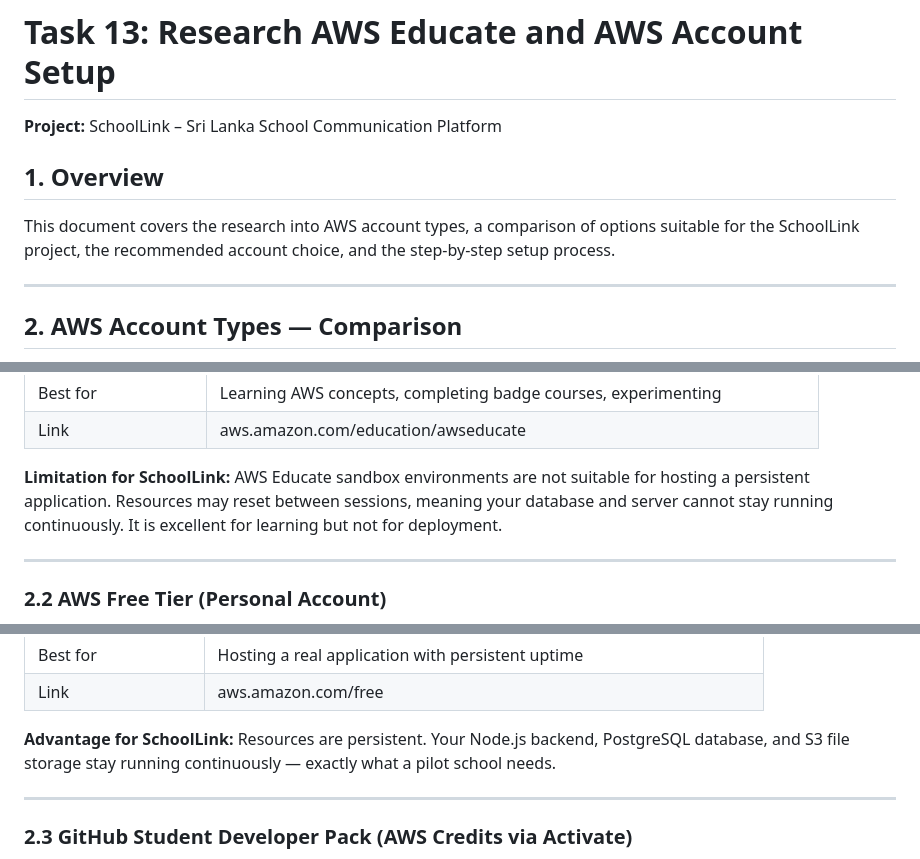
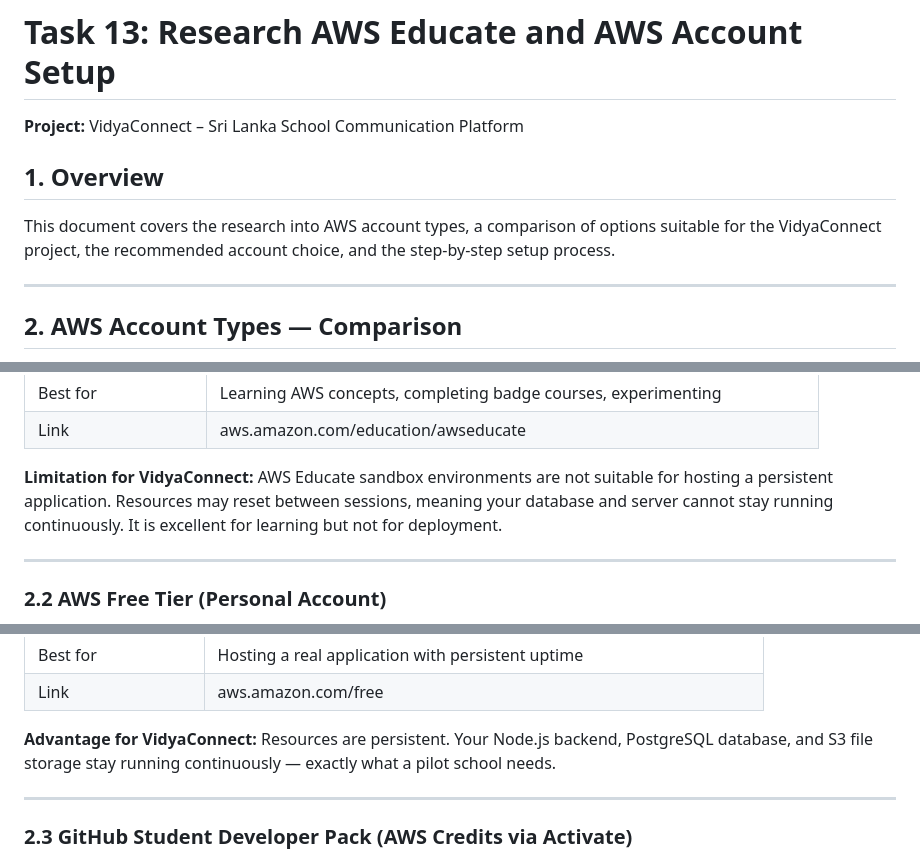
Before and after one commit to VidyaConnect/VidyaConnect, a Markdown page: docs/devops/task-13-aws-account-setup.md, 3 parts joined by grey strips. Drawn GitHub-style.

Commit message:
Rename project name
Updated project name from SchoolLink to VidyaConnect throughout the document, including advantages, limitations, and recommendations for AWS account setup.

```diff
--- a/docs/devops/task-13-aws-account-setup.md
+++ b/docs/devops/task-13-aws-account-setup.md
@@ -1,10 +1,10 @@
 # Task 13: Research AWS Educate and AWS Account Setup
 
-**Project:** SchoolLink – Sri Lanka School Communication Platform
+**Project:** VidyaConnect – Sri Lanka School Communication Platform
 
 ## 1. Overview
 
-This document covers the research into AWS account types, a comparison of options suitable for the SchoolLink project, the recommended account choice, and the step-by-step setup process.
+This document covers the research into AWS account types, a comparison of options suitable for the VidyaConnect project, the recommended account choice, and the step-by-step setup process.
 
 ---
 
@@ -27,7 +27,7 @@ AWS Educate is Amazon's free learning programme for students and educators. It p
 | Best for | Learning AWS concepts, completing badge courses, experimenting |
 | Link | aws.amazon.com/education/awseducate |
 
-**Limitation for SchoolLink:** AWS Educate sandbox environments are not suitable for hosting a persistent application. Resources may reset between sessions, meaning your database and server cannot stay running continuously. It is excellent for learning but not for deployment.
+**Limitation for VidyaConnect:** AWS Educate sandbox environments are not suitable for hosting a persistent application. Resources may reset between sessions, meaning your database and server cannot stay running continuously. It is excellent for learning but not for deployment.
 
 ---
 
@@ -48,7 +48,7 @@ AWS Free Tier is a standard AWS account with 12 months of free usage limits on c
 | Best for | Hosting a real application with persistent uptime |
 | Link | aws.amazon.com/free |
 
-**Advantage for SchoolLink:** Resources are persistent. Your Node.js backend, PostgreSQL database, and S3 file storage stay running continuously — exactly what a pilot school needs.
+**Advantage for VidyaConnect:** Resources are persistent. Your Node.js backend, PostgreSQL database, and S3 file storage stay running continuously — exactly what a pilot school needs.
 
 ---
 
```
Also changed, not shown: other parts of docs/devops/task-13-aws-account-setup.md (+3 -3 lines).
